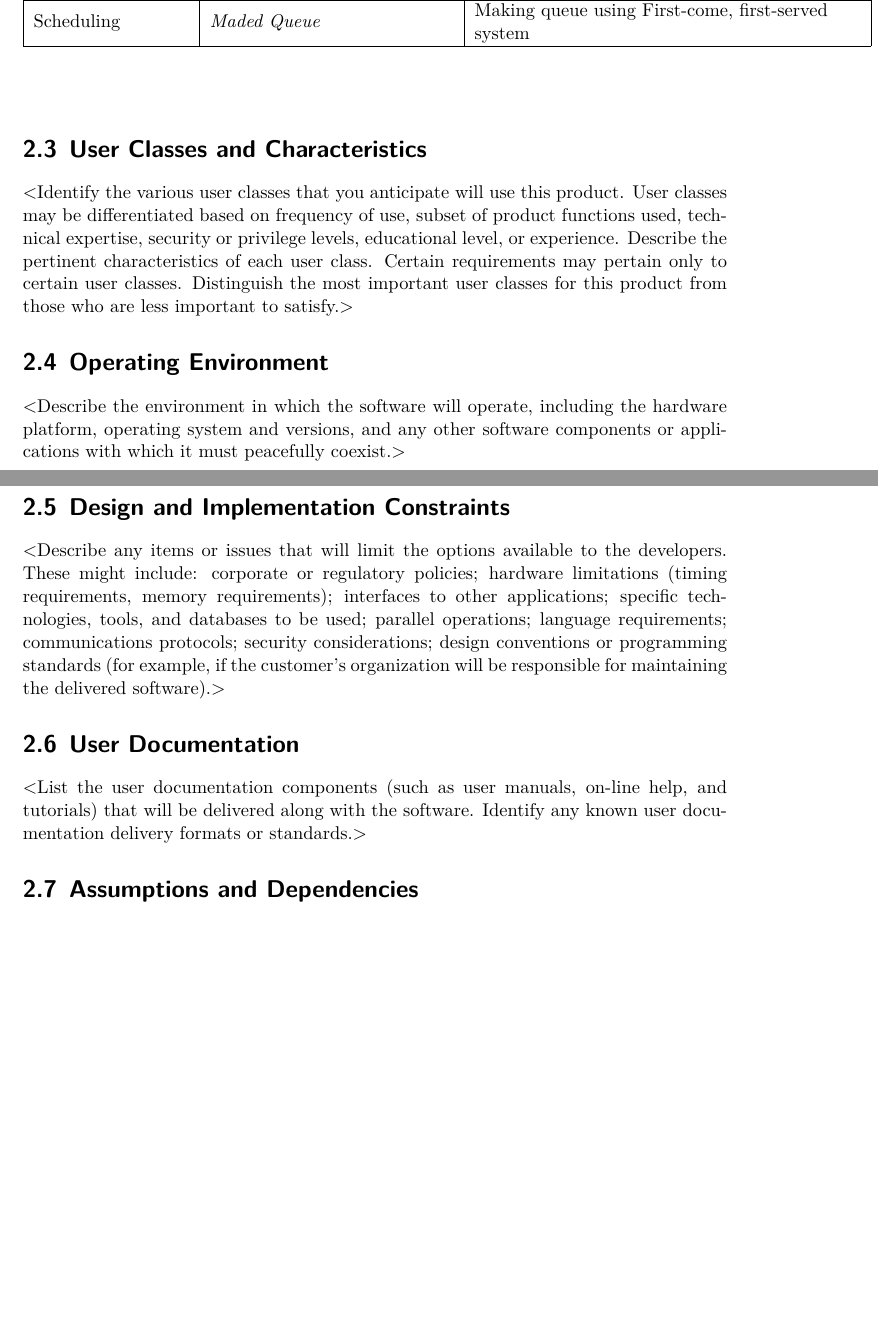
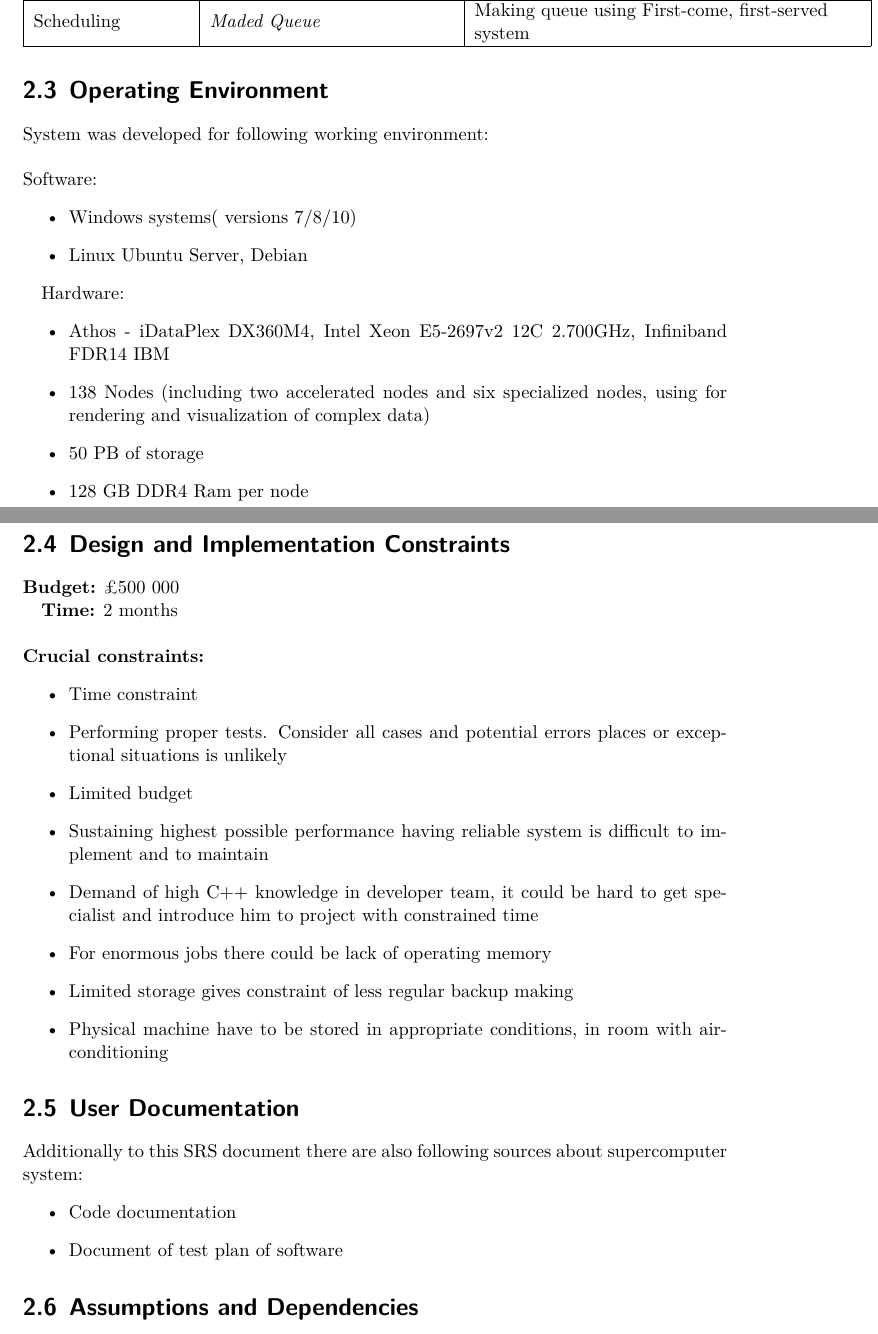
Before and after one commit to WBednarek/Software-Testing-and-Quality-Assurance, a LaTeX problem sheet (Assignment/SRS-Tex-master/srs.tex): two parts of pages 8 and 9 of 14 before the commit and two parts of pages 9 and 10 of 15 after it, joined at a grey line, cut so that both start at the same text, the shorter picture padded with empty space. Compiled offline with XeLaTeX.

Commit message:
Minir changes in report v1.6

```diff
--- a/Assignment/SRS-Tex-master/srs.tex
+++ b/Assignment/SRS-Tex-master/srs.tex
@@ -197,51 +208,62 @@ Scheduling                                                                   & \
 \end{table}
 \end{center}
 
-\section{User Classes and Characteristics}
-
-
-
-
-
-$<$Identify the various user classes that you anticipate will use this product.
-User classes may be differentiated based on frequency of use, subset of product
-functions used, technical expertise, security or privilege levels, educational
-level, or experience. Describe the pertinent characteristics of each user class.
-Certain requirements may pertain only to certain user classes. Distinguish the
-most important user classes for this product from those who are less important
-to satisfy.$>$
-
 
 
 
 
 \section{Operating Environment}
-$<$Describe the environment in which the software will operate, including the
-hardware platform, operating system and versions, and any other software
-components or applications with which it must peacefully coexist.$>$
+
+
+
+System was developed for following working environment:
+\\
+\\
+Software:
+\begin{itemize}
+\item  Windows systems( versions 7/8/10)
+\item  Linux Ubuntu Server, Debian
+\end{itemize}
+
+Hardware:
+\begin{itemize}
+\item   Athos - iDataPlex DX360M4, Intel Xeon E5-2697v2 12C 2.700GHz, Infiniband FDR14
+IBM
+\item  138 Nodes (including two accelerated nodes and  six specialized nodes,  using for rendering and visualization of complex data)
+\item 50 PB of storage
+\item 128 GB DDR4 Ram per node
+\end{itemize}
 
 \section{Design and Implementation Constraints}
 
 
 
-$<$Describe any items or issues that will limit the options available to the
-developers. These might include: corporate or regulatory policies; hardware
-limitations (timing requirements, memory requirements); interfaces to other
-applications; specific technologies, tools, and databases to be used; parallel
-operations; language requirements; communications protocols; security
-considerations; design conventions or programming standards (for example, if the
-customer’s organization will be responsible for maintaining the delivered
-software).$>$
+\textbf{Budget:} \pounds 500 000
 
+\textbf{Time:} 2 months
+\\
+\\
+\textbf{Crucial constraints:}
+\begin{itemize}
+\item   Time constraint
+\item  Performing proper tests. Consider all cases and potential errors places or exceptional situations is unlikely
+\item Limited budget
+\item Sustaining highest possible performance having reliable system is difficult to implement and to maintain
+\item Demand of high C++ knowledge in developer team, it could be hard to get specialist and introduce him to project with constrained time
+\item For enormous jobs there could be lack of operating memory
+\item Limited storage gives constraint of less regular backup making
+\item Physical machine have to be stored in appropriate conditions, in room with air-conditioning
+\end{itemize}
 
 
 
 \section{User Documentation}
 
-
-$<$List the user documentation components (such as user manuals, on-line help,
-and tutorials) that will be delivered along with the software. Identify any
-known user documentation delivery formats or standards.$>$
+Additionally to this SRS document there are also following sources about supercomputer system:
+\begin{itemize}
+\item  Code documentation
+\item  Document of test plan of software
+\end{itemize}
 
 
 \section{Assumptions and Dependencies}
```
Also changed, not shown: Assignment/SRS-Tex-master/srs.tex (39 more changed lines), 4 other files.
